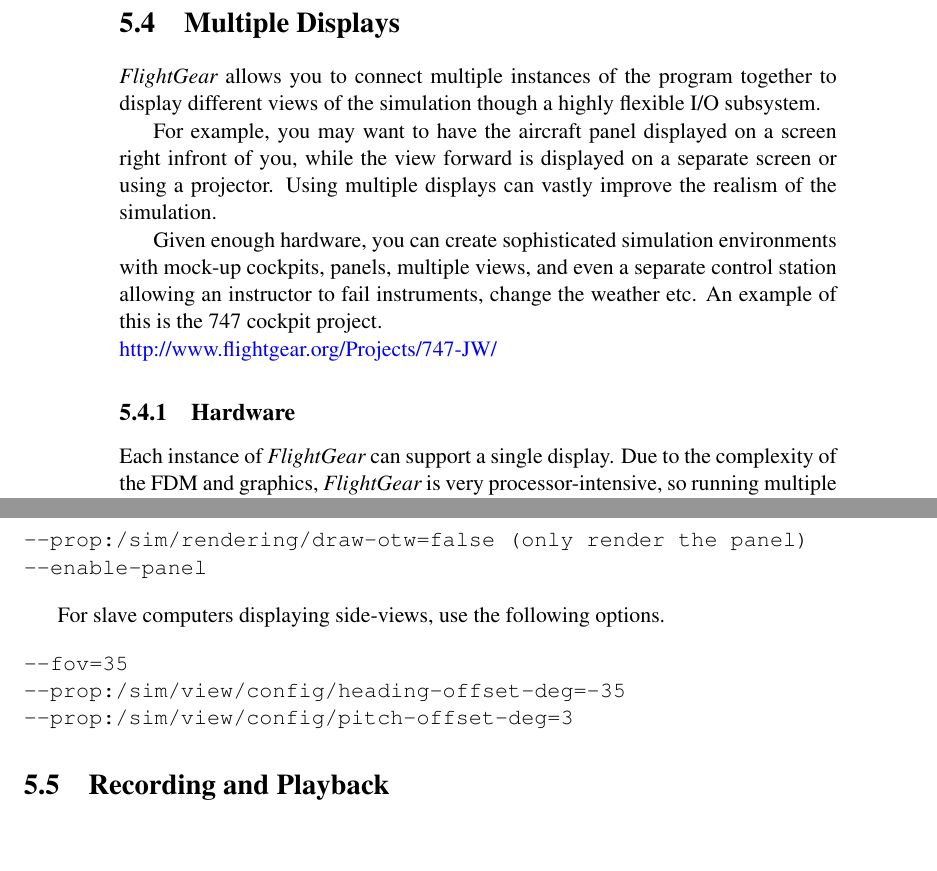
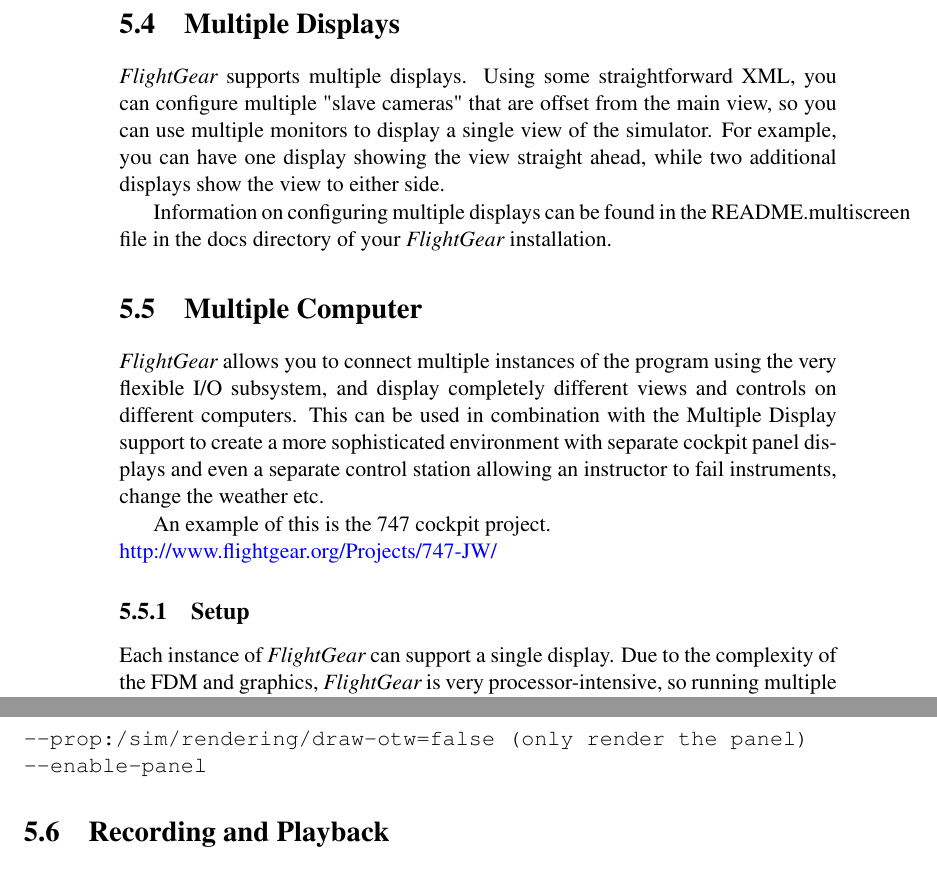
Before and after one commit to tonghuix/getstart-zh, a LaTeX thesis (source/getstart.tex, which reads source/features.tex): two parts of pages 80 and 81 of 209, joined at a grey line, cut so that both start at the same text, the shorter picture padded with empty space. Compiled offline with pdfLaTeX.

Commit message:
Add description of the OSG multiple monitor support.

```diff
--- a/source/features.tex
+++ b/source/features.tex
@@ -237,26 +237,32 @@
 
 \section{Multiple Displays}\index{Multiple Displays}
 
-\FlightGear{} allows you to connect multiple instances of the program together
-to display different views of the simulation though a highly flexible I/O
-subsystem.
+\FlightGear{} supports multiple displays. Using some straightforward
+ XML, you can configure multiple "slave cameras" that are offset from
+the main view, so you can use multiple monitors to display a
+single view of the simulator. For example, you can have one display
+showing the view straight ahead, while two additional displays show
+the view to either side.
 
-For example, you may want to have the aircraft panel displayed on a screen
-right infront of you, while the view forward is displayed on a separate screen
-or using a projector. Using multiple displays can vastly improve the realism
-of the simulation.
+Information on configuring multiple displays can be found in the
+README.multiscreen file in the docs directory of your \FlightGear{}
+installation.
 
-Given enough hardware, you can create sophisticated simulation environments
-with mock-up cockpits, panels, multiple views, and even a separate control
-station allowing an
-instructor to fail instruments, change the weather etc. An example of this is
-the 747 cockpit project.
+\section{Multiple Computer}\index{Multiple Displays}
 
+\FlightGear{} allows you to connect multiple instances of the program
+using the very flexible I/O subsystem, and display completely different views
+ and controls on different computers. This can be used in combination
+ with the Multiple Display support to create a more sophisticated environment
+ with separate cockpit panel displays and even a separate control
+station allowing an instructor to fail instruments, change the weather etc.
+
+An example of this is the 747 cockpit project.
 
 \noindent
 \web{http://www.flightgear.org/Projects/747-JW/}
 
-\subsection{Hardware}
+\subsection{Setup}
 
 Each instance of \FlightGear{} can support a single display. Due to the
 complexity of the FDM and graphics, \FlightGear{} is very processor-intensive,
@@ -315,14 +321,6 @@
 \begin{verbatim}
 --prop:/sim/rendering/draw-otw=false (only render the panel)
 --enable-panel
-\end{verbatim}
-
-For slave computers displaying side-views, use the following options.
-
-\begin{verbatim}
---fov=35
---prop:/sim/view/config/heading-offset-deg=-35
---prop:/sim/view/config/pitch-offset-deg=3
 \end{verbatim}
 
 \section{Recording and Playback}\index{Playback}
```
